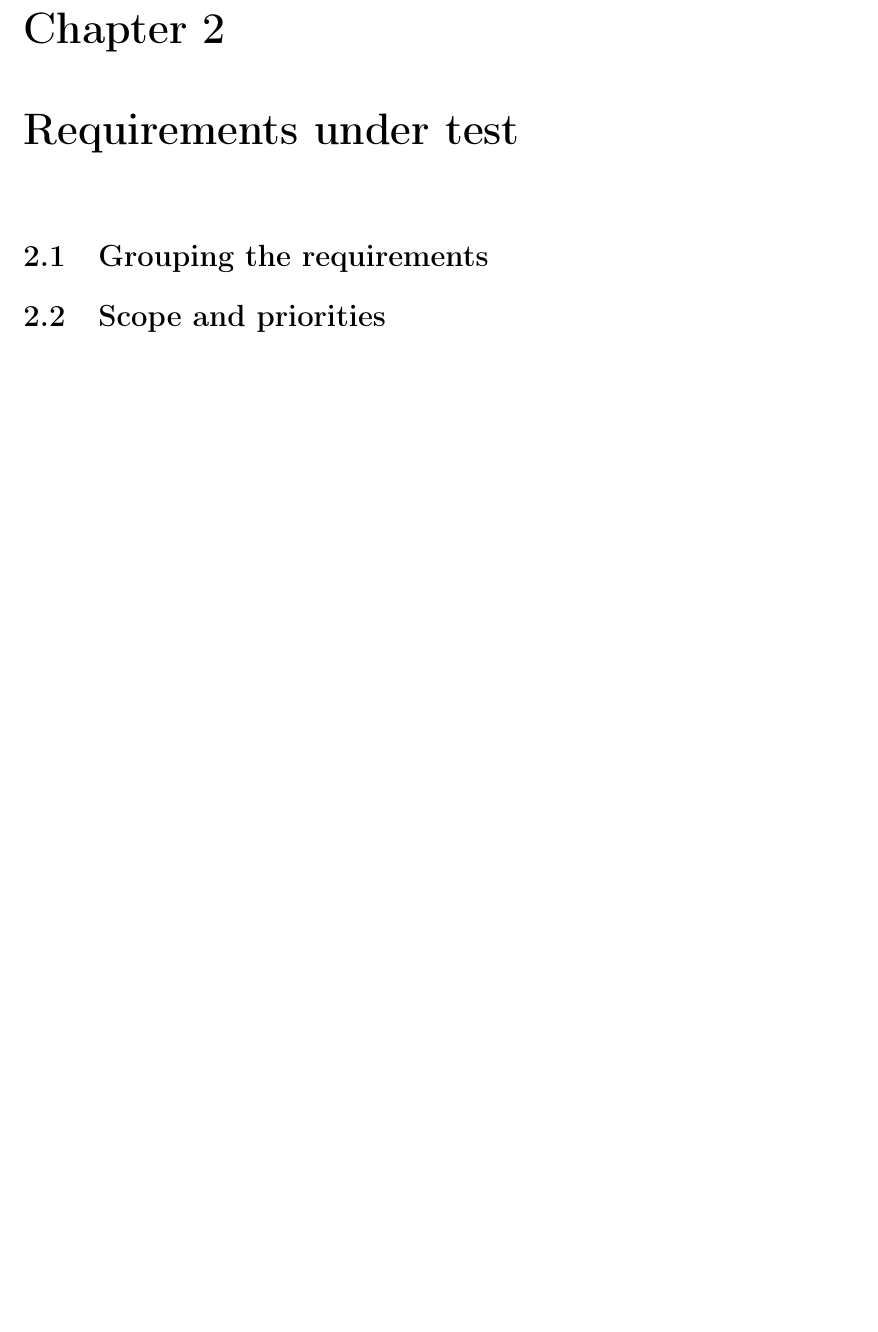
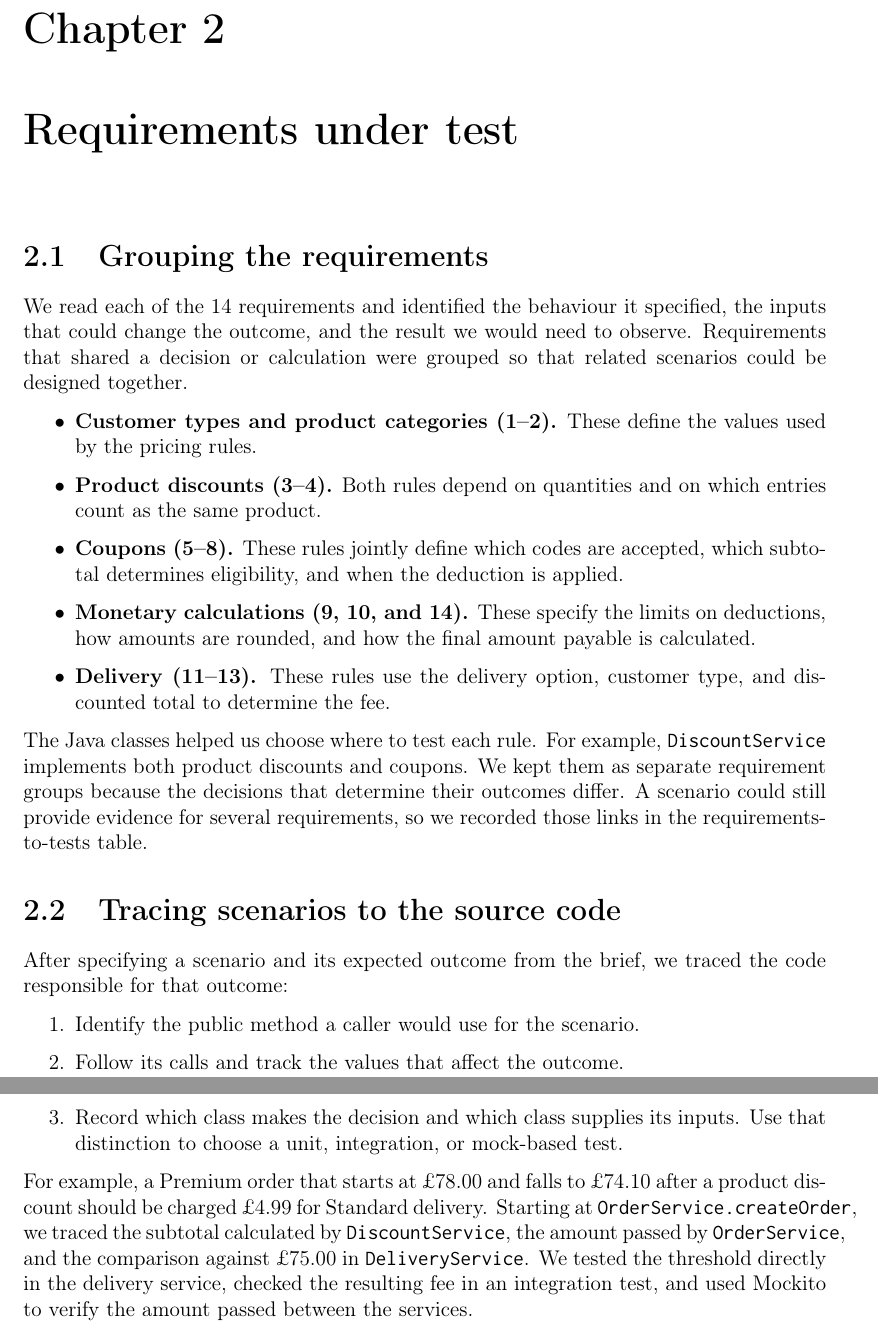
Before and after one commit to jansonsport/Software_management_and_Testing, a LaTeX document (report/main.tex, which reads report/chapter02--product.tex): part of page 5 of 10 before the commit and two parts of pages 5 and 6 of 11 after it, the two joined at a grey line, cut so that both start at the same text, the shorter picture padded with empty space. Compiled offline with pdfLaTeX.

Commit message:
Explain requirement grouping and source tracing

```diff
--- a/report/chapter02--product.tex
+++ b/report/chapter02--product.tex
@@ -2,11 +2,53 @@
 \label{chap:product}
 
 \section{Grouping the requirements}
-% Explain how you turned the 14 requirements into groups of testable behaviour.
-% Use docs/requirements-to-tests.md as working evidence. Choose representative
-% examples instead of reproducing the whole matrix.
+We read each of the 14 requirements and identified the behaviour it
+specified, the inputs that could change the outcome, and the result we
+would need to observe. Requirements that shared a decision or calculation
+were grouped so that related scenarios could be designed together.
 
-\section{Scope and priorities}
-% Explain why discounts, coupons, and delivery interactions received priority.
-% Give an example of supporting behaviour that received less attention and say
-% why. Save the test selection techniques for Chapter~\ref{chap:design}.
+\begin{itemize}
+    \item \textbf{Customer types and product categories (1--2).}
+    These define the values used by the pricing rules.
+    \item \textbf{Product discounts (3--4).}
+    Both rules depend on quantities and on which entries count as the
+    same product.
+    \item \textbf{Coupons (5--8).}
+    These rules jointly define which codes are accepted, which subtotal
+    determines eligibility, and when the deduction is applied.
+    \item \textbf{Monetary calculations (9, 10, and 14).}
+    These specify the limits on deductions, how amounts are rounded,
+    and how the final amount payable is calculated.
+    \item \textbf{Delivery (11--13).}
+    These rules use the delivery option, customer type, and discounted
+    total to determine the fee.
+\end{itemize}
+
+The Java classes helped us choose where to test each rule. For example,
+\texttt{DiscountService} implements both product discounts and coupons.
+We kept them as separate requirement groups because the decisions that
+determine their outcomes differ. A scenario could still provide evidence
+for several requirements, so we recorded those links in the
+requirements-to-tests table.
+
+\section{Tracing scenarios to the source code}
+After specifying a scenario and its expected outcome from the brief, we
+traced the code responsible for that outcome:
+
+\begin{enumerate}
+    \item Identify the public method a caller would use for the scenario.
+    \item Follow its calls and track the values that affect the outcome.
+    \item Record which class makes the decision and which class supplies
+    its inputs. Use that distinction to choose a unit, integration, or
+    mock-based test.
+\end{enumerate}
+
+For example, a Premium order that starts at \pounds78.00 and falls to
+\pounds74.10 after a product discount should be charged \pounds4.99
+for Standard delivery. Starting at \texttt{OrderService.createOrder},
+we traced the subtotal calculated by \texttt{DiscountService}, the
+amount passed by \texttt{OrderService}, and the comparison against
+\pounds75.00 in \texttt{DeliveryService}. We tested the threshold
+directly in the delivery service, checked the resulting fee in an
+integration test, and used Mockito to verify the amount passed between
+the services.
```
